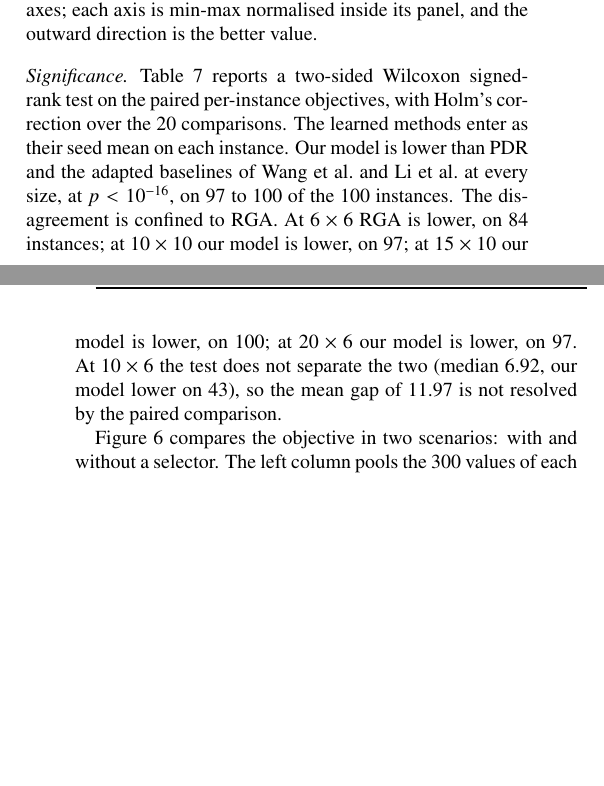
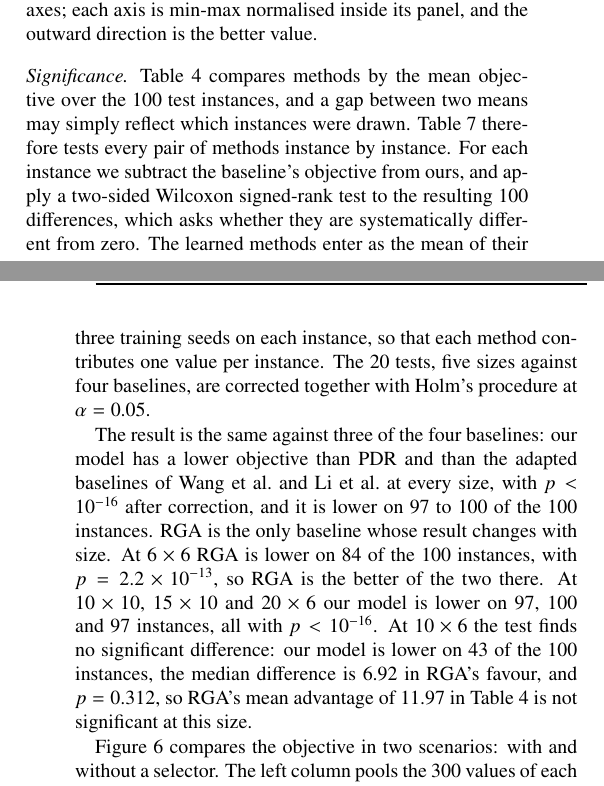
Before and after one commit to wangyuanxty/plcsp, a LaTeX paper (paper/main.tex, which reads paper/sections/05-experiments.tex): two parts of the columns of pages 11 and 12 of 21 before the commit and two parts of the columns of pages 11 and 12 of 22 after it, joined at a grey line, cut so that both start at the same text, the shorter picture padded with empty space. Compiled offline with pdfLaTeX.

Commit message:
修改实验部分

```diff
--- a/paper/sections/05-experiments.tex
+++ b/paper/sections/05-experiments.tex
@@ -246,17 +246,29 @@ Therefore, the cost reported for RGA corresponds to the entire run. Figure~\ref{
 summarises the same means on six axes; each axis is min-max normalised inside
 its panel, and the outward direction is the better value.
 
-\paragraph{Significance} Table~\ref{tab:signif} reports a two-sided Wilcoxon
-signed-rank test on the paired per-instance objectives, with Holm's correction
-over the 20 comparisons. The learned methods enter as their seed mean on each
-instance. Our model is lower than
-PDR and the adapted baselines of Wang et al.\ and Li et al.\ at every size, at $p<10^{-16}$, on 97 to 100 of the
-100 instances. The disagreement is confined to RGA. At $6\times6$ RGA is lower, on
-84 instances; at $10\times10$ our model is lower, on 97; at $15\times10$ our
-model is lower, on 100; at $20\times6$ our
-model is lower, on 97. At $10\times6$
-the test does not separate the two (median 6.92, our model lower
-on 43), so the mean gap of 11.97 is not resolved by the paired comparison.
+\paragraph{Significance} Table~\ref{tab:baselines} compares methods by the
+mean objective over the 100 test instances, and a gap between two means may
+simply reflect which instances were drawn. Table~\ref{tab:signif} therefore
+tests every pair of methods instance by instance. For each instance we subtract
+the baseline's objective from ours, and apply a two-sided Wilcoxon signed-rank
+test to the resulting 100 differences, which asks whether they are
+systematically different from zero. The learned methods enter as the mean of
+their three training seeds on each instance, so that each method contributes
+one value per instance. The 20 tests, five sizes against four baselines, are
+corrected together with Holm's procedure at $\alpha=0.05$.
+
+The result is the same against three of the four baselines: our model has a
+lower objective than PDR and than the adapted baselines of Wang et al.\ and
+Li et al.\ at every size, with $p<10^{-16}$ after correction, and it is lower
+on 97 to 100 of the 100 instances. RGA is the only baseline whose
+result changes with size. At $6\times6$ RGA is lower on 84 of the 100
+instances, with $p=2.2\times10^{-13}$, so RGA is the better of the two there.
+At $10\times10$, $15\times10$ and $20\times6$ our model is lower on 97, 100
+and 97 instances, all with $p<10^{-16}$. At $10\times6$ the test finds no
+significant difference: our model is lower on 43 of the 100 instances, the
+median difference is 6.92 in RGA's favour, and $p=0.312$, so RGA's mean
+advantage of 11.97 in Table~\ref{tab:baselines} is not significant at this
+size.
 
 \begin{table}[t]
 \centering
```
Also changed, not shown: paper/figures/fig_distribution.pdf, paper/sections/05-experiments.tex (4 more changed lines), 1 other file.
